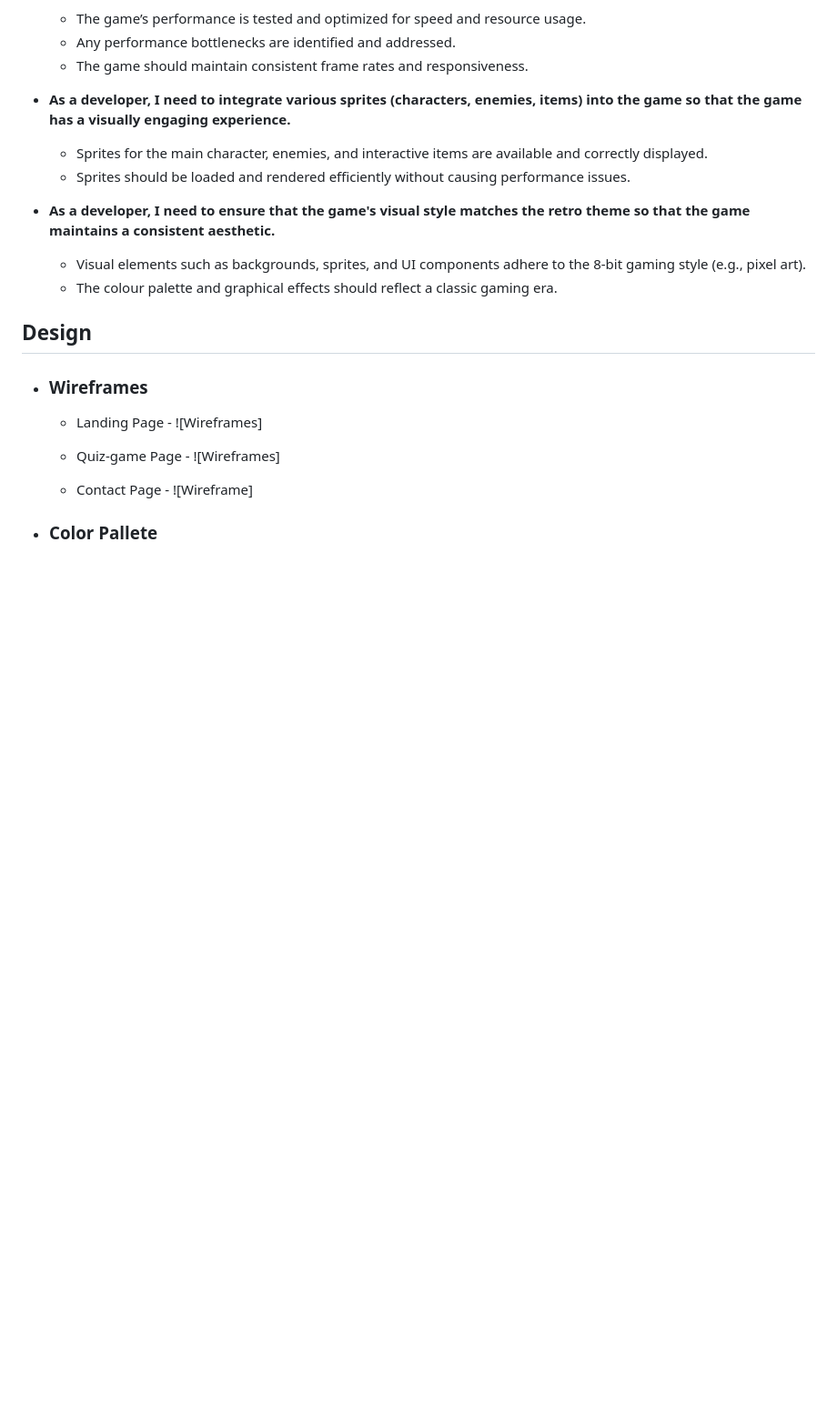
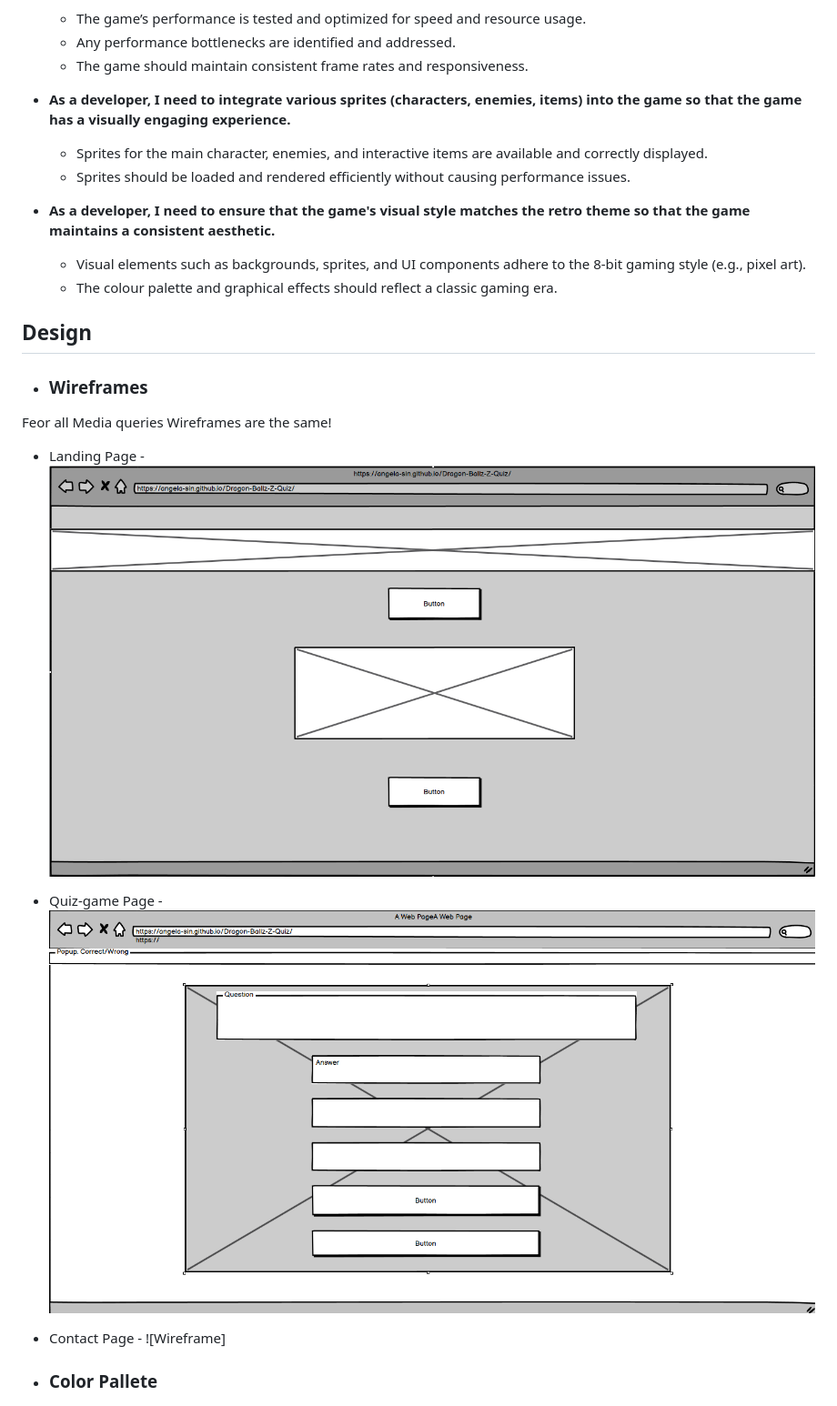
Before and after one commit to Angela-Sin/Dragon-Ballz-Z-Quiz, a Markdown page: README.md, the part around the change. Shown: that part at 91% size. GitHub-like rendering; pictures changed too: assets/media/gamepg.png (added), assets/media/landing.png (added); blank space fills up the shorter version.

Commit message:
add wireframes

```diff
--- a/README.md
+++ b/README.md
@@ -76,9 +76,11 @@ Dragon Ball Z quiz PP2
 
 - ### Wireframes
 
-  - Landing Page - ![Wireframes]
+Feor all Media queries Wireframes are the same!
 
-  - Quiz-game Page - ![Wireframes]
+  - Landing Page - ![Wireframes](./assets/media/landing.png)
+
+  - Quiz-game Page - ![Wireframes](./assets/media/gamepg.png)
 
 
   - Contact Page  - ![Wireframe]
```
